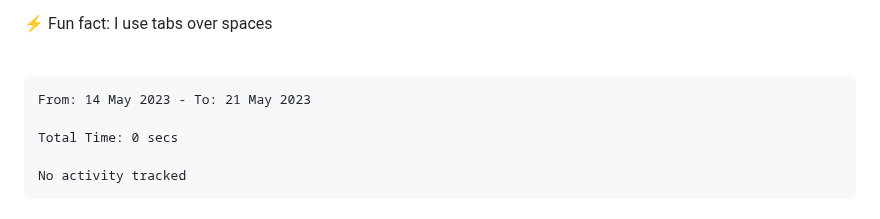
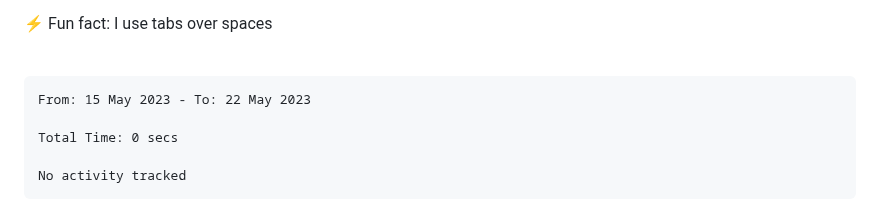
Before and after one commit to MeowKJ/MeowKJ, a Markdown page: README.md, the part around the change. Drawn GitHub-style.

Commit message:
Updated waka-readme graph with new metrics

````diff
--- a/README.md
+++ b/README.md
@@ -17,7 +17,7 @@
 <!--START_SECTION:waka-->
 
 ```text
-From: 14 May 2023 - To: 21 May 2023
+From: 15 May 2023 - To: 22 May 2023
 
 Total Time: 0 secs
 
````
